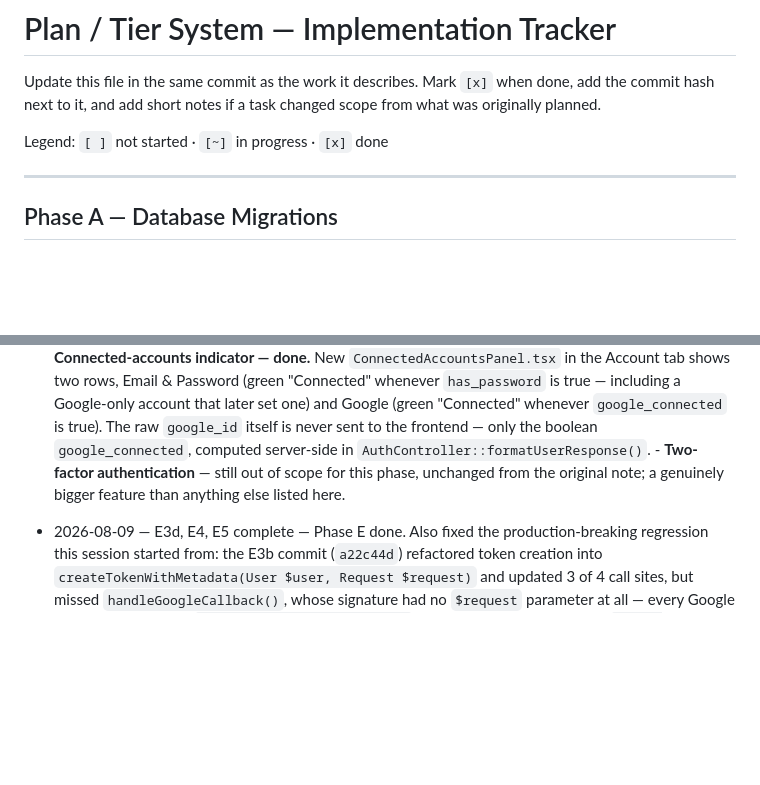
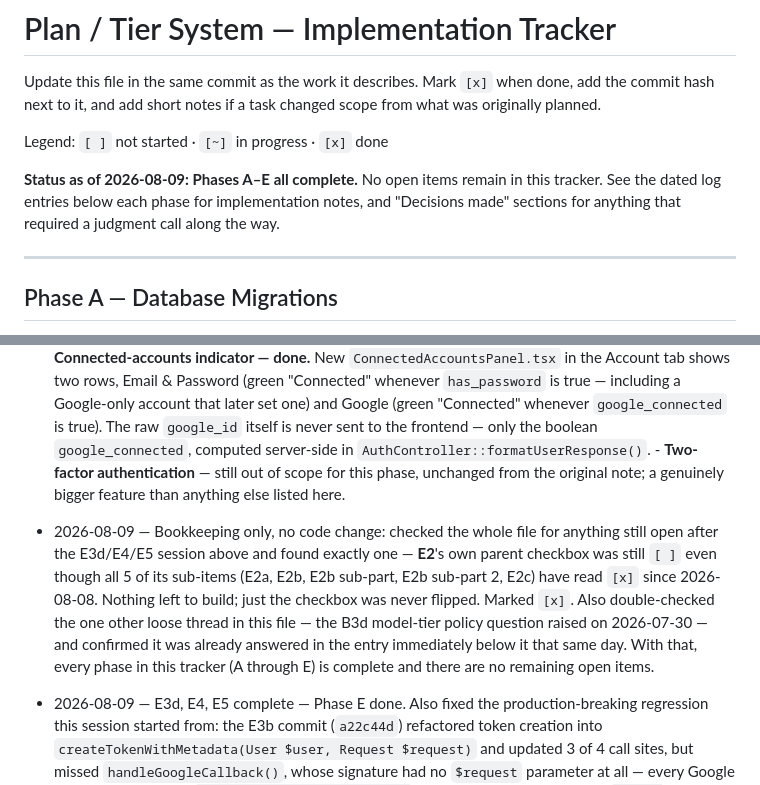
Before and after one commit to infosloption-byte/ubiq, a Markdown page: PLAN_SYSTEM_TASKS.md, 2 parts joined by grey strips. Drawn GitHub-style; blank space fills up the shorter version.

Commit message:
docs: close out E2 checkbox bookkeeping gap — Phases A-E all complete

```diff
--- a/PLAN_SYSTEM_TASKS.md
+++ b/PLAN_SYSTEM_TASKS.md
@@ -5,6 +5,11 @@ done, add the commit hash next to it, and add short notes if a task changed
 scope from what was originally planned.
 
 Legend: `[ ]` not started · `[~]` in progress · `[x]` done
+
+**Status as of 2026-08-09: Phases A–E all complete.** No open items
+remain in this tracker. See the dated log entries below each phase for
+implementation notes, and "Decisions made" sections for anything that
+required a judgment call along the way.
 
 ---
 
@@ -1254,6 +1259,18 @@ then the net-new Privacy tab last.
           phase, unchanged from the original note; a genuinely bigger
           feature than anything else listed here.
 
+- 2026-08-09 — Bookkeeping only, no code change: checked the whole file
+  for anything still open after the E3d/E4/E5 session above and found
+  exactly one — **E2**'s own parent checkbox was still `[ ]` even though
+  all 5 of its sub-items (E2a, E2b, E2b sub-part, E2b sub-part 2, E2c)
+  have read `[x]` since 2026-08-08. Nothing left to build; just the
+  checkbox was never flipped. Marked `[x]`. Also double-checked the one
+  other loose thread in this file — the B3d model-tier policy question
+  raised on 2026-07-30 — and confirmed it was already answered in the
+  entry immediately below it that same day. With that, every phase in
+  this tracker (A through E) is complete and there are no remaining
+  open items.
+
 - 2026-08-09 — E3d, E4, E5 complete — Phase E done. Also fixed the
   production-breaking regression this session started from: the E3b
   commit (`a22c44d`) refactored token creation into
```
Also changed, not shown: other parts of PLAN_SYSTEM_TASKS.md (+1 -1 lines).
